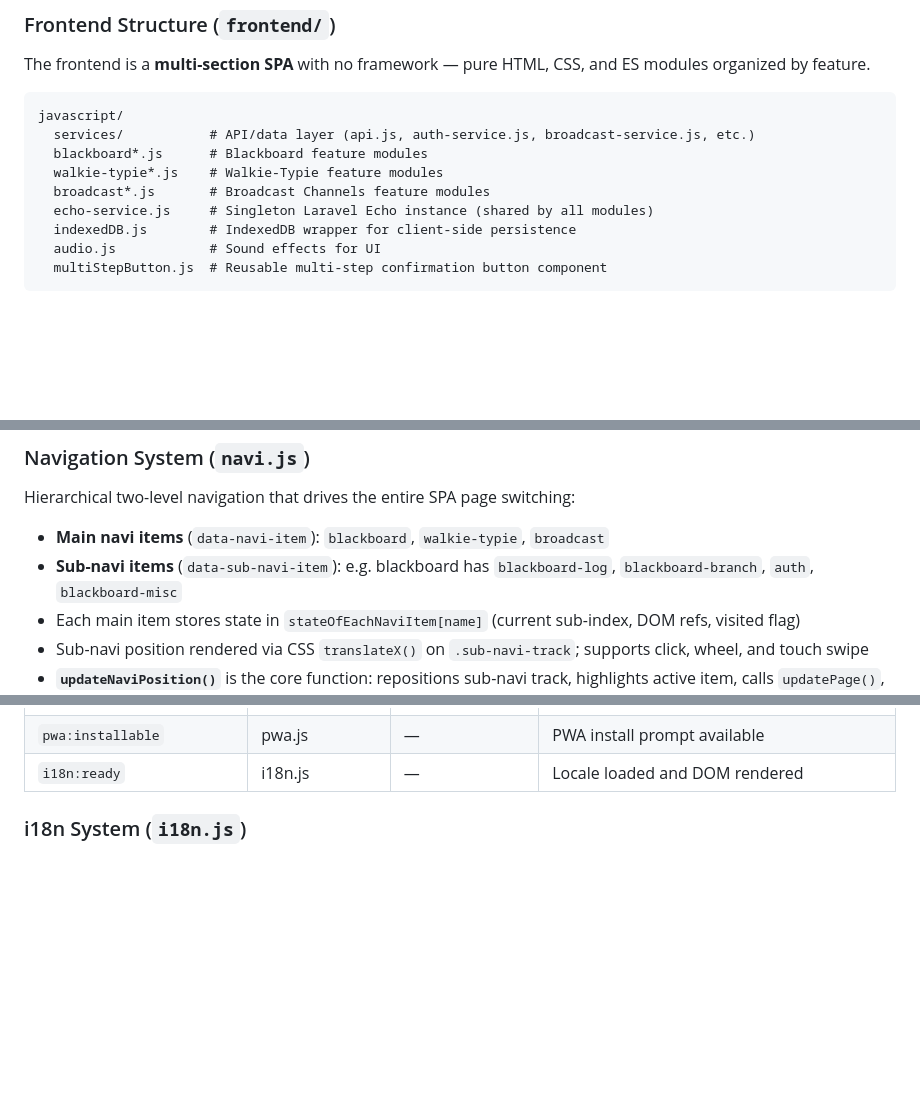
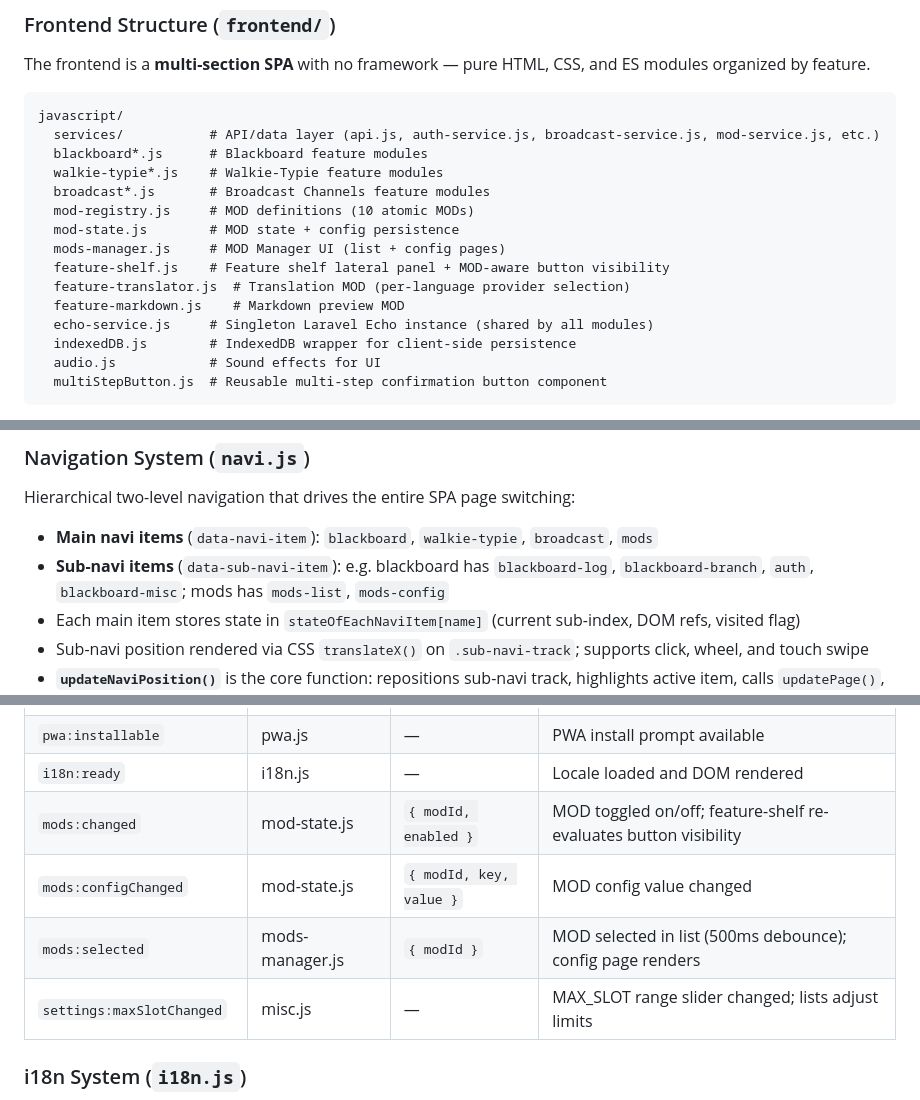
Before and after one commit to HKPooPoo/My_CLI_Re, a Markdown page: CLAUDE.md, 3 parts joined by grey strips. GitHub-like rendering; blank space fills up the shorter version.

````diff
--- a/CLAUDE.md
+++ b/CLAUDE.md
@@ -110,10 +110,16 @@ The frontend is a **multi-section SPA** with no framework — pure HTML, CSS, an
 
 ```
 javascript/
-  services/           # API/data layer (api.js, auth-service.js, broadcast-service.js, etc.)
+  services/           # API/data layer (api.js, auth-service.js, broadcast-service.js, mod-service.js, etc.)
   blackboard*.js      # Blackboard feature modules
   walkie-typie*.js    # Walkie-Typie feature modules
   broadcast*.js       # Broadcast Channels feature modules
+  mod-registry.js     # MOD definitions (10 atomic MODs)
+  mod-state.js        # MOD state + config persistence
+  mods-manager.js     # MOD Manager UI (list + config pages)
+  feature-shelf.js    # Feature shelf lateral panel + MOD-aware button visibility
+  feature-translator.js  # Translation MOD (per-language provider selection)
+  feature-markdown.js    # Markdown preview MOD
   echo-service.js     # Singleton Laravel Echo instance (shared by all modules)
   indexedDB.js        # IndexedDB wrapper for client-side persistence
   audio.js            # Sound effects for UI
@@ -130,8 +136,8 @@ javascript/
 
 Hierarchical two-level navigation that drives the entire SPA page switching:
 
-- **Main navi items** (`data-navi-item`): `blackboard`, `walkie-typie`, `broadcast`
-- **Sub-navi items** (`data-sub-navi-item`): e.g. blackboard has `blackboard-log`, `blackboard-branch`, `auth`, `blackboard-misc`
+- **Main navi items** (`data-navi-item`): `blackboard`, `walkie-typie`, `broadcast`, `mods`
+- **Sub-navi items** (`data-sub-navi-item`): e.g. blackboard has `blackboard-log`, `blackboard-branch`, `auth`, `blackboard-misc`; mods has `mods-list`, `mods-config`
 - Each main item stores state in `stateOfEachNaviItem[name]` (current sub-index, DOM refs, visited flag)
 - Sub-navi position rendered via CSS `translateX()` on `.sub-navi-track`; supports click, wheel, and touch swipe
 - **`updateNaviPosition()`** is the core function: repositions sub-navi track, highlights active item, calls `updatePage()`, triggers CRT glitch effect, saves to localStorage
@@ -153,6 +159,10 @@ Hierarchical two-level navigation that drives the entire SPA page switching:
 | `blackboard:branchRename` | blackboard-branch.js | — | Branch name edited |
 | `pwa:installable` | pwa.js | — | PWA install prompt available |
 | `i18n:ready` | i18n.js | — | Locale loaded and DOM rendered |
+| `mods:changed` | mod-state.js | `{ modId, enabled }` | MOD toggled on/off; feature-shelf re-evaluates button visibility |
+| `mods:configChanged` | mod-state.js | `{ modId, key, value }` | MOD config value changed |
+| `mods:selected` | mods-manager.js | `{ modId }` | MOD selected in list (500ms debounce); config page renders |
+| `settings:maxSlotChanged` | misc.js | — | MAX_SLOT range slider changed; lists adjust limits |
 
 ### i18n System (`i18n.js`)
 
````
Also changed, not shown: other parts of CLAUDE.md (+63 -0 lines).
